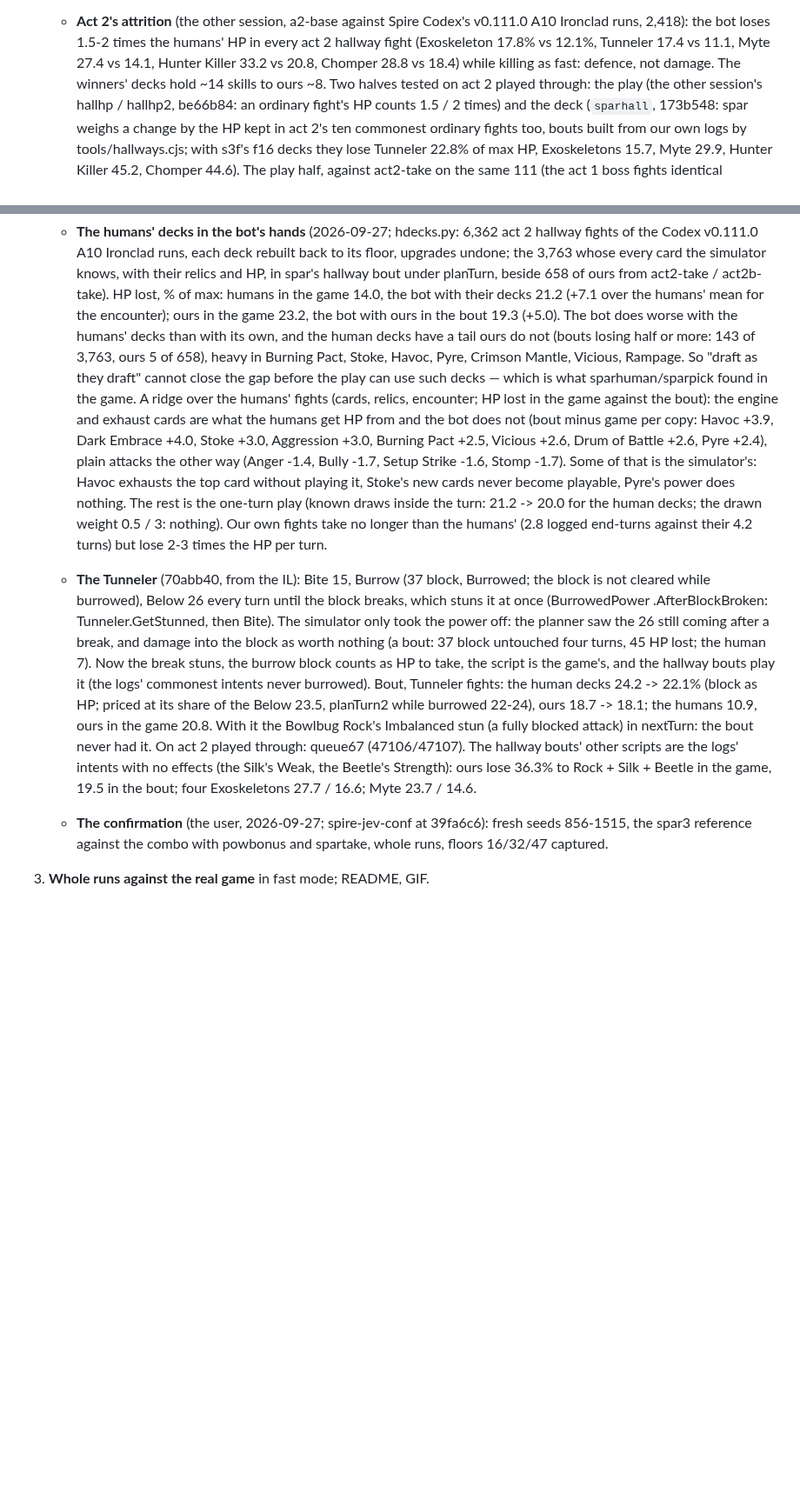
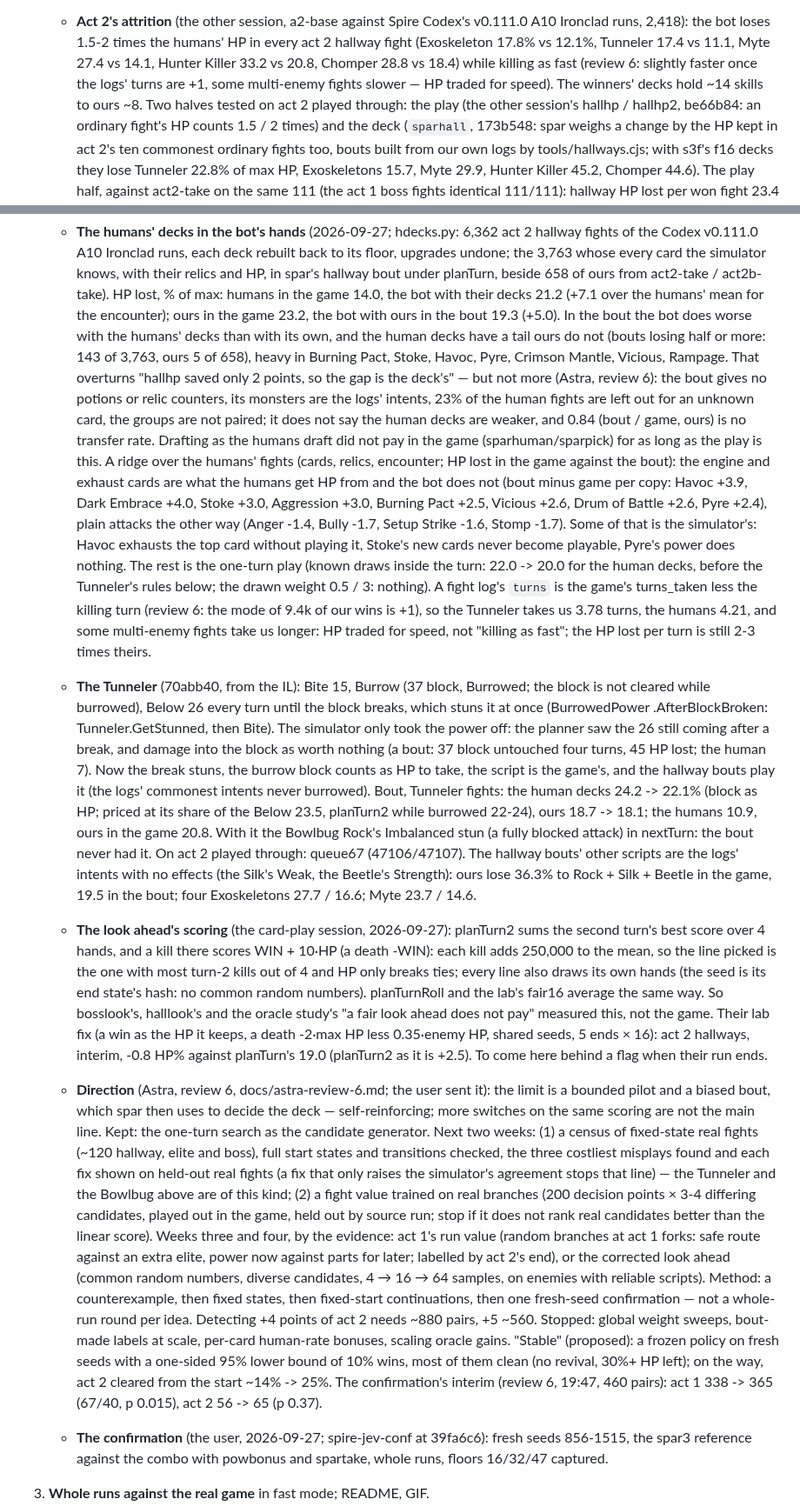
Before and after one commit to liu-x27/spire-jev, a Markdown page: docs/PLAN.md, 2 parts joined by grey strips. Shown at 87% size. GitHub-like rendering; blank space fills up the shorter version.

Commit message:
PLAN: review 6's direction; the look ahead's WIN averaging; the pilot's limits and the +1 turn count
Co-Authored-By: Claude Opus 5.5 <noreply@anthropic.com>

```diff
--- a/docs/PLAN.md
+++ b/docs/PLAN.md
@@ -778,8 +778,9 @@ states, and only a simulator is fast enough for that.
      v0.111.0 A10 Ironclad runs, 2,418): the bot loses 1.5-2 times the
      humans' HP in every act 2 hallway fight (Exoskeleton 17.8% vs 12.1%,
      Tunneler 17.4 vs 11.1, Myte 27.4 vs 14.1, Hunter Killer 33.2 vs 20.8,
-     Chomper 28.8 vs 18.4) while killing as fast: defence, not damage. The
-     winners' decks hold ~14 skills to ours ~8. Two halves tested on act 2
+     Chomper 28.8 vs 18.4) while killing as fast (review 6: slightly faster
+     once the logs' turns are +1, some multi-enemy fights slower — HP
+     traded for speed). The winners' decks hold ~14 skills to ours ~8. Two halves tested on act 2
      played through: the play (the other session's hallhp / hallhp2,
      be66b84: an ordinary fight's HP counts 1.5 / 2 times) and the deck
      (`sparhall`, 173b548: spar weighs a change by the HP kept in act 2's
@@ -905,12 +906,17 @@ states, and only a simulator is fast enough for that.
      under planTurn, beside 658 of ours from act2-take / act2b-take). HP
      lost, % of max: humans in the game 14.0, the bot with their decks 21.2
      (+7.1 over the humans' mean for the encounter); ours in the game 23.2,
-     the bot with ours in the bout 19.3 (+5.0). The bot does worse with the
-     humans' decks than with its own, and the human decks have a tail ours
-     do not (bouts losing half or more: 143 of 3,763, ours 5 of 658), heavy
-     in Burning Pact, Stoke, Havoc, Pyre, Crimson Mantle, Vicious, Rampage.
-     So "draft as they draft" cannot close the gap before the play can use
-     such decks — which is what sparhuman/sparpick found in the game. A
+     the bot with ours in the bout 19.3 (+5.0). In the bout the bot does
+     worse with the humans' decks than with its own, and the human decks
+     have a tail ours do not (bouts losing half or more: 143 of 3,763, ours
+     5 of 658), heavy in Burning Pact, Stoke, Havoc, Pyre, Crimson Mantle,
+     Vicious, Rampage. That overturns "hallhp saved only 2 points, so the
+     gap is the deck's" — but not more (Astra, review 6): the bout gives no
+     potions or relic counters, its monsters are the logs' intents, 23% of
+     the human fights are left out for an unknown card, the groups are not
+     paired; it does not say the human decks are weaker, and 0.84 (bout /
+     game, ours) is no transfer rate. Drafting as the humans draft did not
+     pay in the game (sparhuman/sparpick) for as long as the play is this. A
      ridge over the humans' fights (cards, relics, encounter; HP lost in the
      game against the bout): the engine and exhaust cards are what the
      humans get HP from and the bot does not (bout minus game per copy:
@@ -920,9 +926,12 @@ states, and only a simulator is fast enough for that.
      Some of that is the simulator's: Havoc exhausts the top card without
      playing it, Stoke's new cards never become playable, Pyre's power does
      nothing. The rest is the one-turn play (known draws inside the turn:
-     21.2 -> 20.0 for the human decks; the drawn weight 0.5 / 3: nothing).
-     Our own fights take no longer than the humans' (2.8 logged end-turns
-     against their 4.2 turns) but lose 2-3 times the HP per turn.
+     22.0 -> 20.0 for the human decks, before the Tunneler's rules below;
+     the drawn weight 0.5 / 3: nothing). A fight log's `turns` is the
+     game's turns_taken less the killing turn (review 6: the mode of 9.4k
+     of our wins is +1), so the Tunneler takes us 3.78 turns, the humans
+     4.21, and some multi-enemy fights take us longer: HP traded for speed,
+     not "killing as fast"; the HP lost per turn is still 2-3 times theirs.
    - **The Tunneler** (70abb40, from the IL): Bite 15, Burrow (37 block,
      Burrowed; the block is not cleared while burrowed), Below 26 every turn
      until the block breaks, which stuns it at once (BurrowedPower
@@ -941,6 +950,44 @@ states, and only a simulator is fast enough for that.
      (the Silk's Weak, the Beetle's Strength): ours lose 36.3% to Rock +
      Silk + Beetle in the game, 19.5 in the bout; four Exoskeletons 27.7 /
      16.6; Myte 23.7 / 14.6.
+   - **The look ahead's scoring** (the card-play session, 2026-09-27):
+     planTurn2 sums the second turn's best score over 4 hands, and a kill
+     there scores WIN + 10·HP (a death -WIN): each kill adds 250,000 to the
+     mean, so the line picked is the one with most turn-2 kills out of 4 and
+     HP only breaks ties; every line also draws its own hands (the seed is
+     its end state's hash: no common random numbers). planTurnRoll and the
+     lab's fair16 average the same way. So bosslook's, halllook's and the
+     oracle study's "a fair look ahead does not pay" measured this, not the
+     game. Their lab fix (a win as the HP it keeps, a death -2·max HP less
+     0.35·enemy HP, shared seeds, 5 ends × 16): act 2 hallways, interim,
+     -0.8 HP% against planTurn's 19.0 (planTurn2 as it is +2.5). To come
+     here behind a flag when their run ends.
+   - **Direction** (Astra, review 6, docs/astra-review-6.md; the user sent
+     it): the limit is a bounded pilot and a biased bout, which spar then
+     uses to decide the deck — self-reinforcing; more switches on the same
+     scoring are not the main line. Kept: the one-turn search as the
+     candidate generator. Next two weeks: (1) a census of fixed-state real
+     fights (~120 hallway, elite and boss), full start states and
+     transitions checked, the three costliest misplays found and each fix
+     shown on held-out real fights (a fix that only raises the simulator's
+     agreement stops that line) — the Tunneler and the Bowlbug above are of
+     this kind; (2) a fight value trained on real branches (200 decision
+     points × 3-4 differing candidates, played out in the game, held out by
+     source run; stop if it does not rank real candidates better than the
+     linear score). Weeks three and four, by the evidence: act 1's run value
+     (random branches at act 1 forks: safe route against an extra elite,
+     power now against parts for later; labelled by act 2's end), or the
+     corrected look ahead (common random numbers, diverse candidates, 4 →
+     16 → 64 samples, on enemies with reliable scripts). Method: a
+     counterexample, then fixed states, then fixed-start continuations,
+     then one fresh-seed confirmation — not a whole-run round per idea.
+     Detecting +4 points of act 2 needs ~880 pairs, +5 ~560. Stopped:
+     global weight sweeps, bout-made labels at scale, per-card human-rate
+     bonuses, scaling oracle gains. "Stable" (proposed): a frozen policy on
+     fresh seeds with a one-sided 95% lower bound of 10% wins, most of them
+     clean (no revival, 30%+ HP left); on the way, act 2 cleared from the
+     start ~14% -> 25%. The confirmation's interim (review 6, 19:47, 460
+     pairs): act 1 338 -> 365 (67/40, p 0.015), act 2 56 -> 65 (p 0.37).
    - **The confirmation** (the user, 2026-09-27; spire-jev-conf at 39fa6c6):
      fresh seeds 856-1515, the spar3 reference against the combo with
      powbonus and spartake, whole runs, floors 16/32/47 captured.
```
